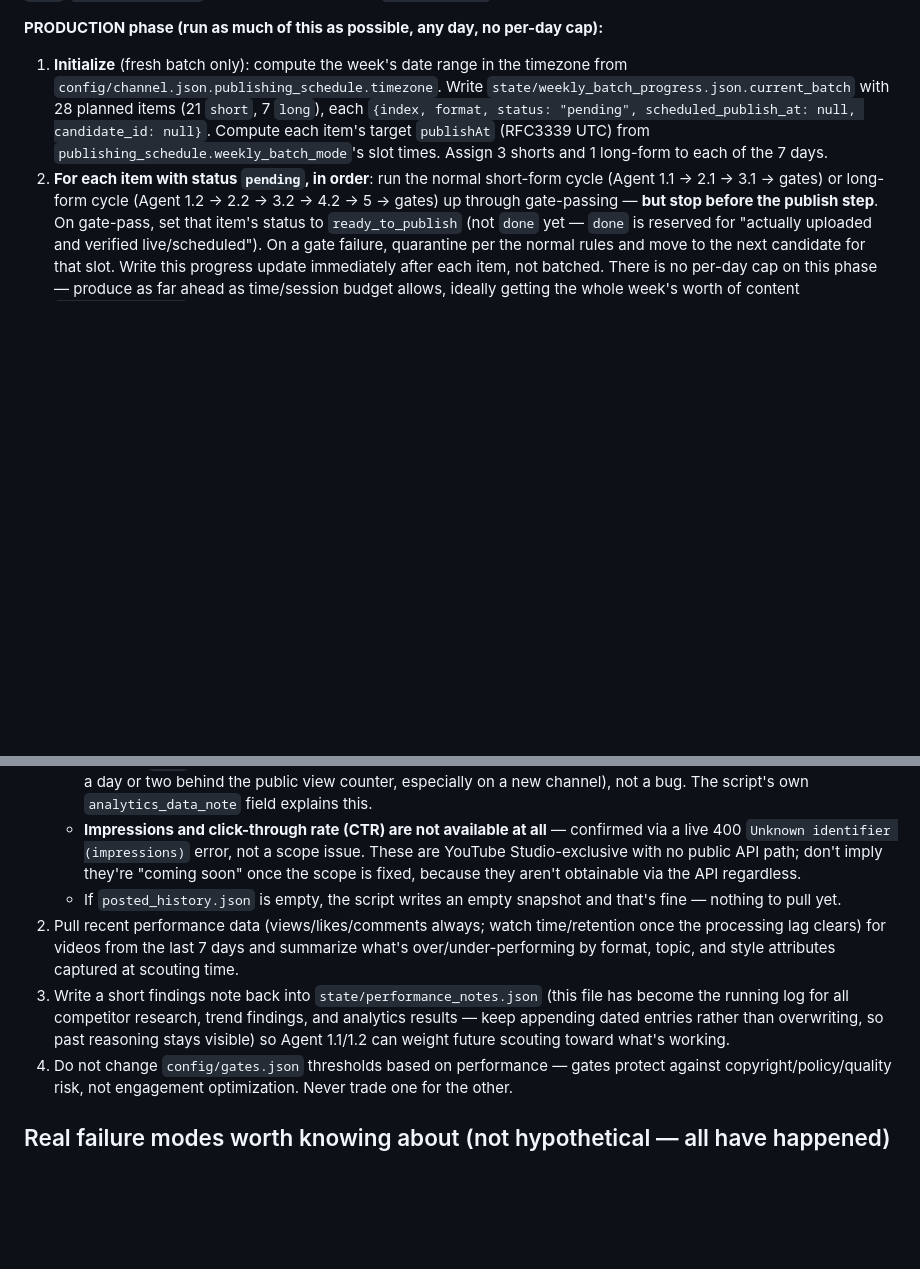
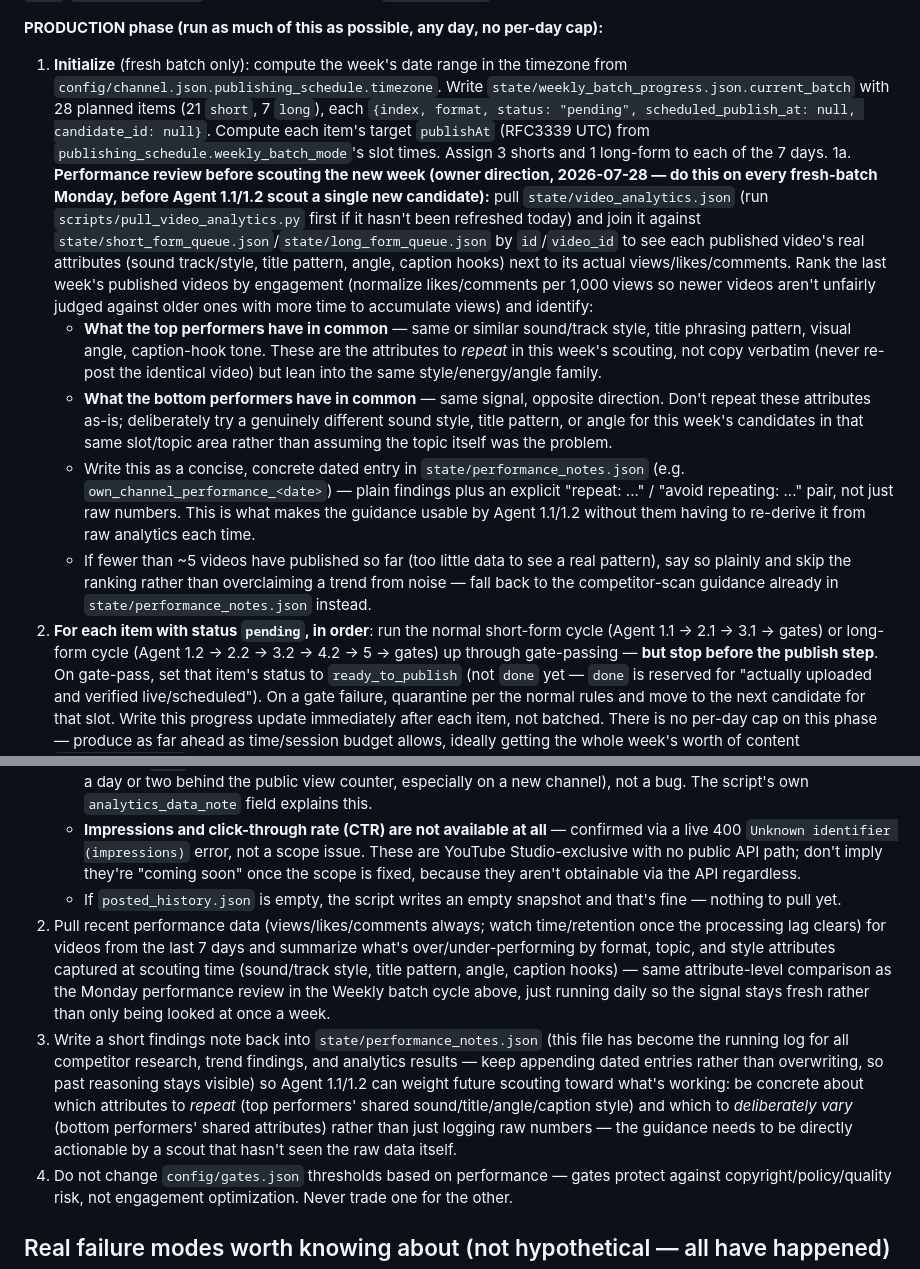
Before and after one commit to brajanniedz21/Idkk, a Markdown page: youtube-automation/agents/0_orchestrator.md, 2 parts joined by grey strips. Drawn GitHub-style; blank space fills up the shorter version.

Commit message:
Wire own-channel analytics into scouting: repeat winners, vary underperformers
Owner request: before each Monday's fresh weekly batch, look at how last
week's videos actually performed and use that to steer new candidates —
lean into whatever sound/title/angle/caption style the top performers
share, and deliberately try something different for whatever the
bottom performers share, instead of guessing blind every cycle.

- 0_orchestrator.md: new step 1a in the Weekly batch cycle's PRODUCTION
  phase — join video_analytics.json against the queues by id, rank last
  week's published videos by normalized engagement, and write a
  concrete "repeat: ... / avoid repeating: ..." entry to
  performance_notes.json before any new scouting happens. Daily
  analytics cycle step 2/3 tightened to ask for the same attribute-level
  breakdown (sound, title pattern, angle, caption hooks) rather than
  just raw numbers, since it runs more often than the weekly review.
- 1.1_trend_scout.md / 1.2_format_scout.md: explicitly told to check the
  latest own_channel_performance_* entry and treat it as a real input
  to the angle they pick, not background reading.

Co-Authored-By: Claude Sonnet 5 <noreply@anthropic.com>
Claude-Session: https://claude.ai/code/session_01KSsXqhXw3r5DvqaZYWWTXx

```diff
--- a/youtube-automation/agents/0_orchestrator.md
+++ b/youtube-automation/agents/0_orchestrator.md
@@ -58,6 +58,11 @@ As of 2026-07-27 the owner requested full autonomy: every week, produce and sche
 
 **PRODUCTION phase (run as much of this as possible, any day, no per-day cap):**
 1. **Initialize** (fresh batch only): compute the week's date range in the timezone from `config/channel.json.publishing_schedule.timezone`. Write `state/weekly_batch_progress.json.current_batch` with 28 planned items (21 `short`, 7 `long`), each `{index, format, status: "pending", scheduled_publish_at: null, candidate_id: null}`. Compute each item's target `publishAt` (RFC3339 UTC) from `publishing_schedule.weekly_batch_mode`'s slot times. Assign 3 shorts and 1 long-form to each of the 7 days.
+1a. **Performance review before scouting the new week (owner direction, 2026-07-28 — do this on every fresh-batch Monday, before Agent 1.1/1.2 scout a single new candidate):** pull `state/video_analytics.json` (run `scripts/pull_video_analytics.py` first if it hasn't been refreshed today) and join it against `state/short_form_queue.json`/`state/long_form_queue.json` by `id`/`video_id` to see each published video's real attributes (sound track/style, title pattern, angle, caption hooks) next to its actual views/likes/comments. Rank the last week's published videos by engagement (normalize likes/comments per 1,000 views so newer videos aren't unfairly judged against older ones with more time to accumulate views) and identify:
+   - **What the top performers have in common** — same or similar sound/track style, title phrasing pattern, visual angle, caption-hook tone. These are the attributes to *repeat* in this week's scouting, not copy verbatim (never re-post the identical video) but lean into the same style/energy/angle family.
+   - **What the bottom performers have in common** — same signal, opposite direction. Don't repeat these attributes as-is; deliberately try a genuinely different sound style, title pattern, or angle for this week's candidates in that same slot/topic area rather than assuming the topic itself was the problem.
+   - Write this as a concise, concrete dated entry in `state/performance_notes.json` (e.g. `own_channel_performance_<date>`) — plain findings plus an explicit "repeat: ..." / "avoid repeating: ..." pair, not just raw numbers. This is what makes the guidance usable by Agent 1.1/1.2 without them having to re-derive it from raw analytics each time.
+   - If fewer than ~5 videos have published so far (too little data to see a real pattern), say so plainly and skip the ranking rather than overclaiming a trend from noise — fall back to the competitor-scan guidance already in `state/performance_notes.json` instead.
 2. **For each item with status `pending`, in order**: run the normal short-form cycle (Agent 1.1 -> 2.1 -> 3.1 -> gates) or long-form cycle (Agent 1.2 -> 2.2 -> 3.2 -> 4.2 -> 5 -> gates) up through gate-passing — **but stop before the publish step**. On gate-pass, set that item's status to `ready_to_publish` (not `done` yet — `done` is reserved for "actually uploaded and verified live/scheduled"). On a gate failure, quarantine per the normal rules and move to the next candidate for that slot. Write this progress update immediately after each item, not batched. There is no per-day cap on this phase — produce as far ahead as time/session budget allows, ideally getting the whole week's worth of content `ready_to_publish` quickly so PUBLISHING only has to worry about timing, not creative work.
 3. Commit and push after each individual item completes, same incremental discipline as before.
 
@@ -86,8 +91,8 @@ As of 2026-07-27 the owner requested full autonomy: every week, produce and sche
    - Even when the scope does work, `estimated_minutes_watched`/`avg_view_duration_sec`/retention/traffic-sources will read `null`/0/empty until YouTube's Analytics reporting pipeline catches up — a known processing lag (can be a day or two behind the public view counter, especially on a new channel), not a bug. The script's own `analytics_data_note` field explains this.
    - **Impressions and click-through rate (CTR) are not available at all** — confirmed via a live 400 `Unknown identifier (impressions)` error, not a scope issue. These are YouTube Studio-exclusive with no public API path; don't imply they're "coming soon" once the scope is fixed, because they aren't obtainable via the API regardless.
    - If `posted_history.json` is empty, the script writes an empty snapshot and that's fine — nothing to pull yet.
-2. Pull recent performance data (views/likes/comments always; watch time/retention once the processing lag clears) for videos from the last 7 days and summarize what's over/under-performing by format, topic, and style attributes captured at scouting time.
-3. Write a short findings note back into `state/performance_notes.json` (this file has become the running log for all competitor research, trend findings, and analytics results — keep appending dated entries rather than overwriting, so past reasoning stays visible) so Agent 1.1/1.2 can weight future scouting toward what's working.
+2. Pull recent performance data (views/likes/comments always; watch time/retention once the processing lag clears) for videos from the last 7 days and summarize what's over/under-performing by format, topic, and style attributes captured at scouting time (sound/track style, title pattern, angle, caption hooks) — same attribute-level comparison as the Monday performance review in the Weekly batch cycle above, just running daily so the signal stays fresh rather than only being looked at once a week.
+3. Write a short findings note back into `state/performance_notes.json` (this file has become the running log for all competitor research, trend findings, and analytics results — keep appending dated entries rather than overwriting, so past reasoning stays visible) so Agent 1.1/1.2 can weight future scouting toward what's working: be concrete about which attributes to *repeat* (top performers' shared sound/title/angle/caption style) and which to *deliberately vary* (bottom performers' shared attributes) rather than just logging raw numbers — the guidance needs to be directly actionable by a scout that hasn't seen the raw data itself.
 4. Do not change `config/gates.json` thresholds based on performance — gates protect against copyright/policy/quality risk, not engagement optimization. Never trade one for the other.
 
 ## Real failure modes worth knowing about (not hypothetical — all have happened)
```
Also changed, not shown: 2 other files.
